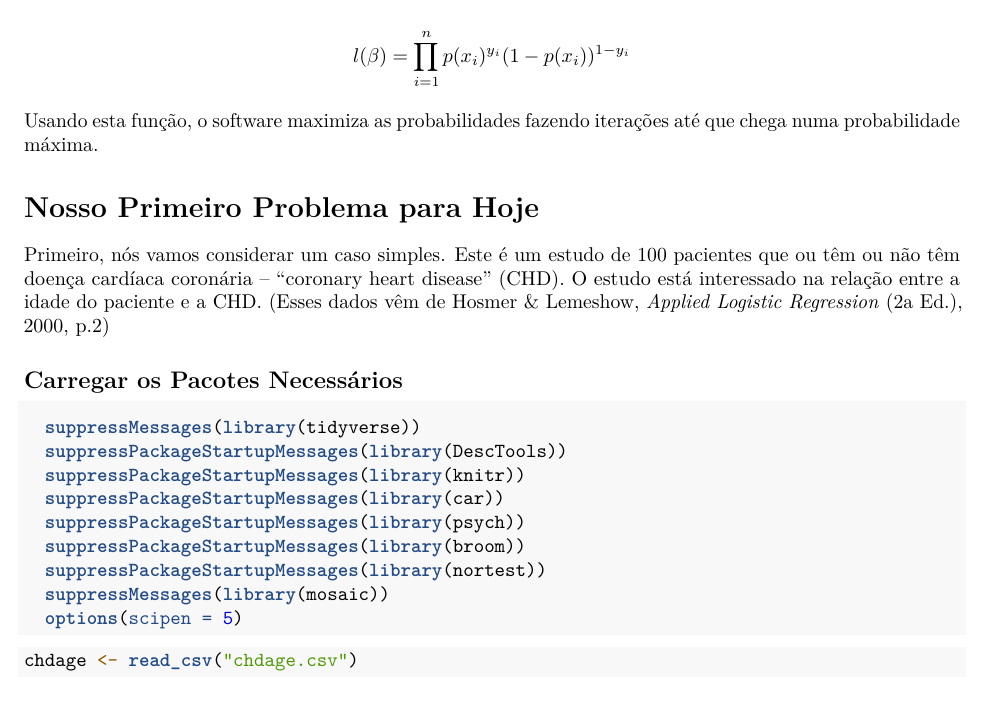
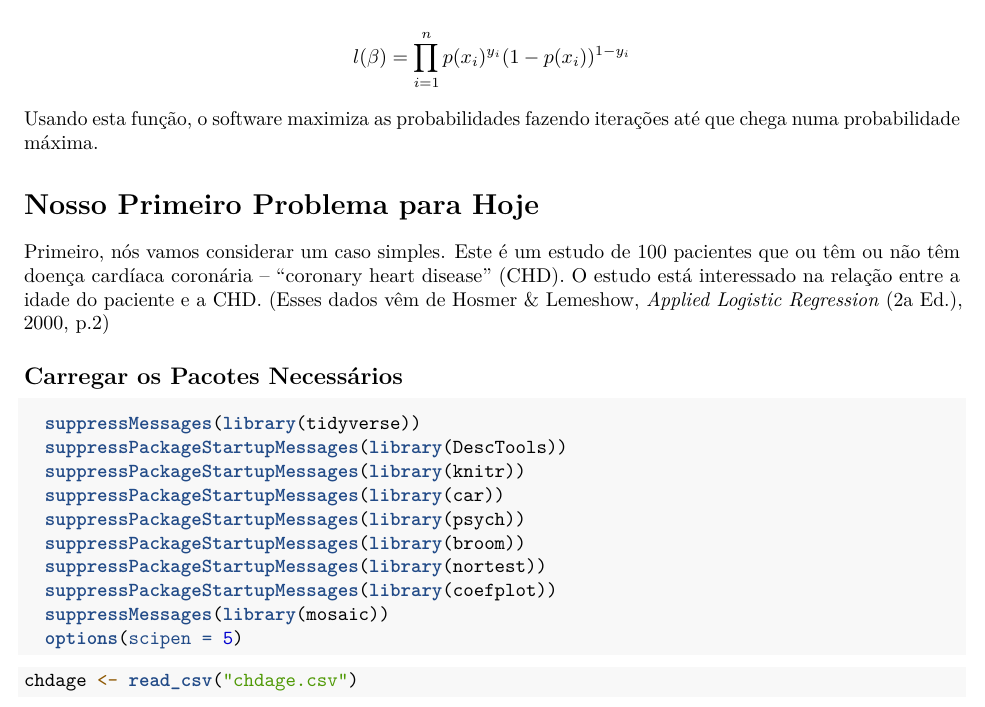
Before and after one commit to jameshunterbr/MAD-CBt1, an R Markdown document (Aula_12_log_reg.Rmd): part of page 2 of 9, cut so that both start at the same text. Rendered offline with R 4.5, knitr and Pandoc, then LaTeX, with nearby package versions; some code elsewhere in the file could not run offline.

Commit message:
Log Reg -revised

````diff
--- a/Aula_12_log_reg.Rmd
+++ b/Aula_12_log_reg.Rmd
@@ -58,6 +58,7 @@ Primeiro, nós vamos considerar um caso simples. Este é um estudo de 100 pacien
   suppressPackageStartupMessages(library(psych))
   suppressPackageStartupMessages(library(broom))
   suppressPackageStartupMessages(library(nortest))
+  suppressPackageStartupMessages(library(coefplot))
   suppressMessages(library(mosaic))
   options(scipen = 5)
 ```
````
Also changed, not shown: Aula_12_log_reg.pdf.
